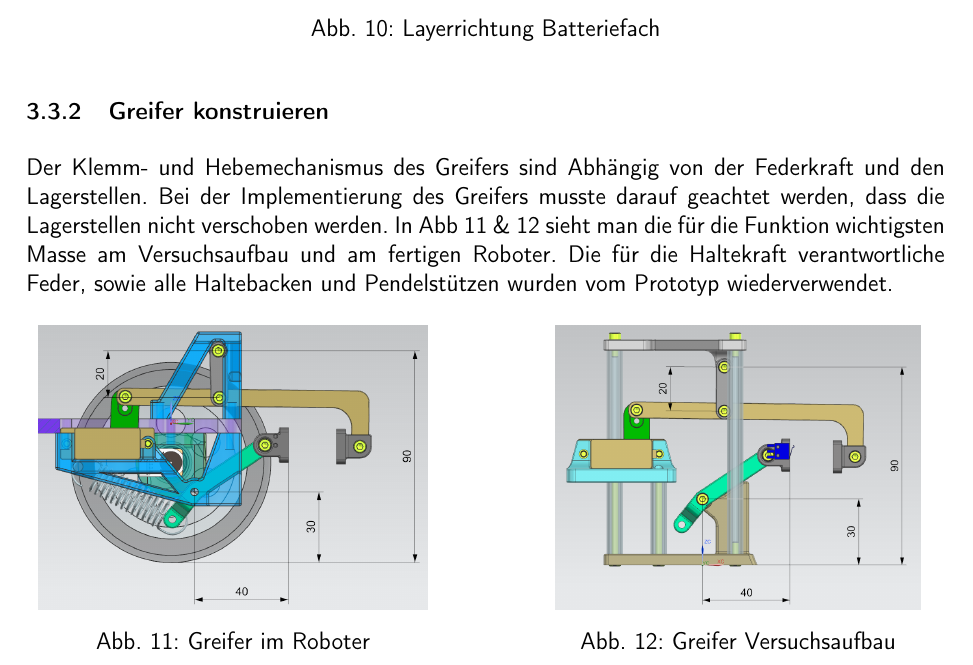
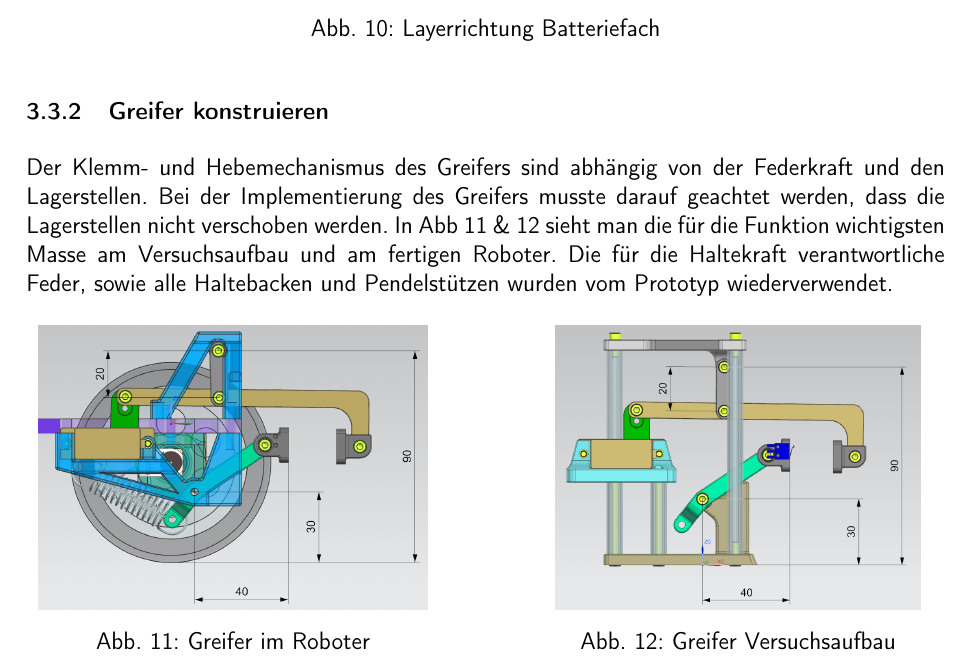
Before and after one commit to ameyer3/hslu-pren-2, a LaTeX document (main.tex, which reads parts/04a-hauptteil-sprint1.tex): part of page 20 of 80, cut so that both start at the same text. Compiled offline with XeLaTeX.

Commit message:
Changes from Overleaf

```diff
--- a/parts/04a-hauptteil-sprint1.tex
+++ b/parts/04a-hauptteil-sprint1.tex
@@ -179,7 +179,7 @@ Das Batteriefach wurde so konstruiert das sich die Batterie für die Lagerung je
 \subsubsection{Greifer konstruieren}
 \label{Greifer konstruieren}
 
-Der Klemm- und Hebemechanismus des Greifers sind Abhängig von der Federkraft und den Lagerstellen. Bei der Implementierung des Greifers musste darauf geachtet werden, dass die Lagerstellen nicht verschoben werden. In Abb \ref{fig:Greifer im Roboter} \& \ref{fig:Greifer Versuchsaufbau} sieht man die für die Funktion wichtigsten Masse am Versuchsaufbau und am fertigen Roboter. Die für die Haltekraft verantwortliche Feder, sowie alle Haltebacken und Pendelstützen wurden vom Prototyp wiederverwendet.
+Der Klemm- und Hebemechanismus des Greifers sind abhängig von der Federkraft und den Lagerstellen. Bei der Implementierung des Greifers musste darauf geachtet werden, dass die Lagerstellen nicht verschoben werden. In Abb \ref{fig:Greifer im Roboter} \& \ref{fig:Greifer Versuchsaufbau} sieht man die für die Funktion wichtigsten Masse am Versuchsaufbau und am fertigen Roboter. Die für die Haltekraft verantwortliche Feder, sowie alle Haltebacken und Pendelstützen wurden vom Prototyp wiederverwendet.
 
 \begin{figure}[H]
   \centering
```
